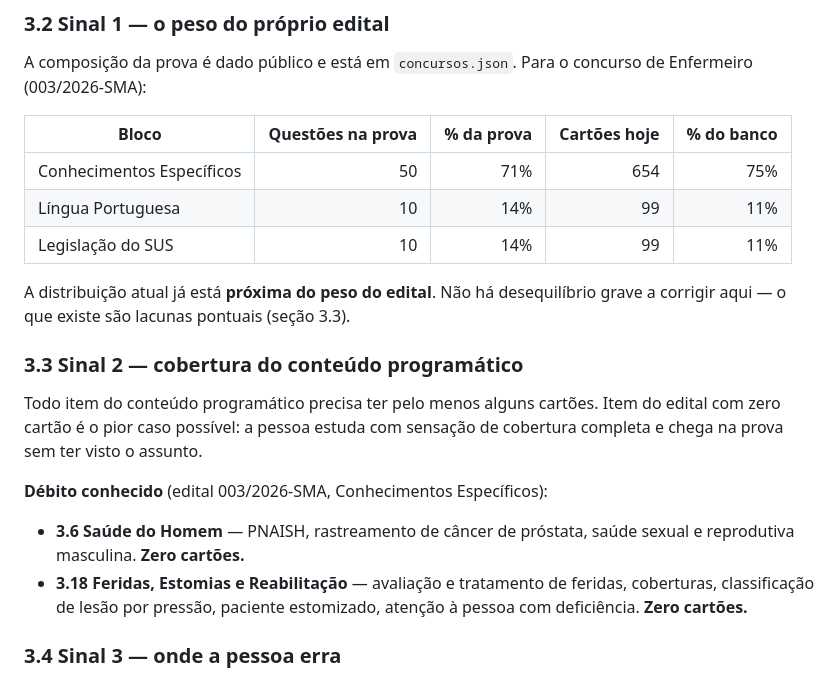
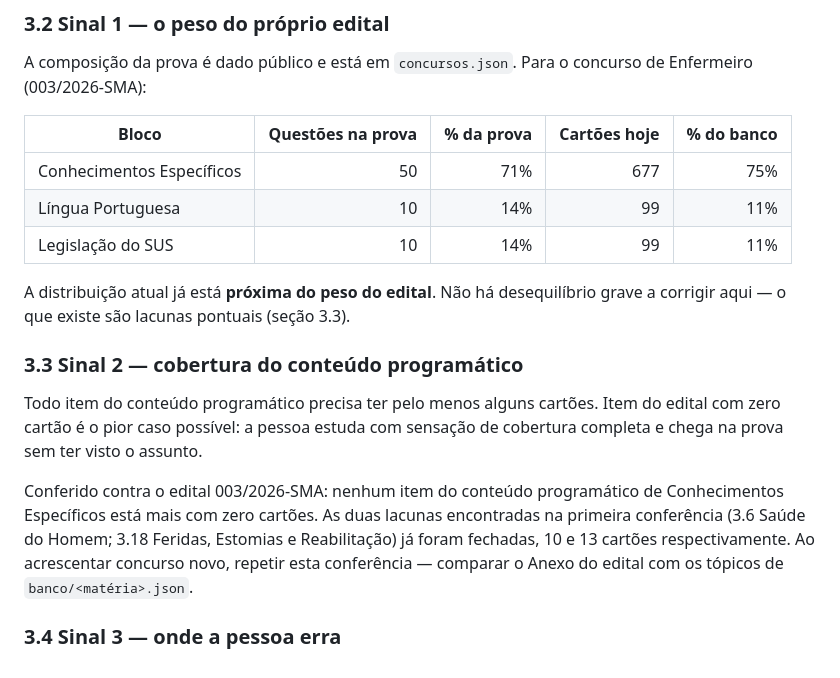
Before and after one commit to fmetzker/Flashcards, a Markdown page: METODOLOGIA.md, the part around the change. Rendered like a GitHub page.

Commit message:
METODOLOGIA.md: corrige tabela e débito de cobertura, desatualizados desde as 23 questões novas

```diff
--- a/METODOLOGIA.md
+++ b/METODOLOGIA.md
@@ -101,7 +101,7 @@ concurso de Enfermeiro (003/2026-SMA):
 
 | Bloco | Questões na prova | % da prova | Cartões hoje | % do banco |
 |---|--:|--:|--:|--:|
-| Conhecimentos Específicos | 50 | 71% | 654 | 75% |
+| Conhecimentos Específicos | 50 | 71% | 677 | 75% |
 | Língua Portuguesa | 10 | 14% | 99 | 11% |
 | Legislação do SUS | 10 | 14% | 99 | 11% |
 
@@ -115,13 +115,12 @@ Todo item do conteúdo programático precisa ter pelo menos alguns cartões.
 Item do edital com zero cartão é o pior caso possível: a pessoa estuda com
 sensação de cobertura completa e chega na prova sem ter visto o assunto.
 
-**Débito conhecido** (edital 003/2026-SMA, Conhecimentos Específicos):
-
-- **3.6 Saúde do Homem** — PNAISH, rastreamento de câncer de próstata, saúde
-  sexual e reprodutiva masculina. **Zero cartões.**
-- **3.18 Feridas, Estomias e Reabilitação** — avaliação e tratamento de feridas,
-  coberturas, classificação de lesão por pressão, paciente estomizado, atenção
-  à pessoa com deficiência. **Zero cartões.**
+Conferido contra o edital 003/2026-SMA: nenhum item do conteúdo
+programático de Conhecimentos Específicos está mais com zero cartões. As
+duas lacunas encontradas na primeira conferência (3.6 Saúde do Homem; 3.18
+Feridas, Estomias e Reabilitação) já foram fechadas, 10 e 13 cartões
+respectivamente. Ao acrescentar concurso novo, repetir esta conferência —
+comparar o Anexo do edital com os tópicos de `banco/<matéria>.json`.
 
 ### 3.4 Sinal 3 — onde a pessoa erra
 
```
